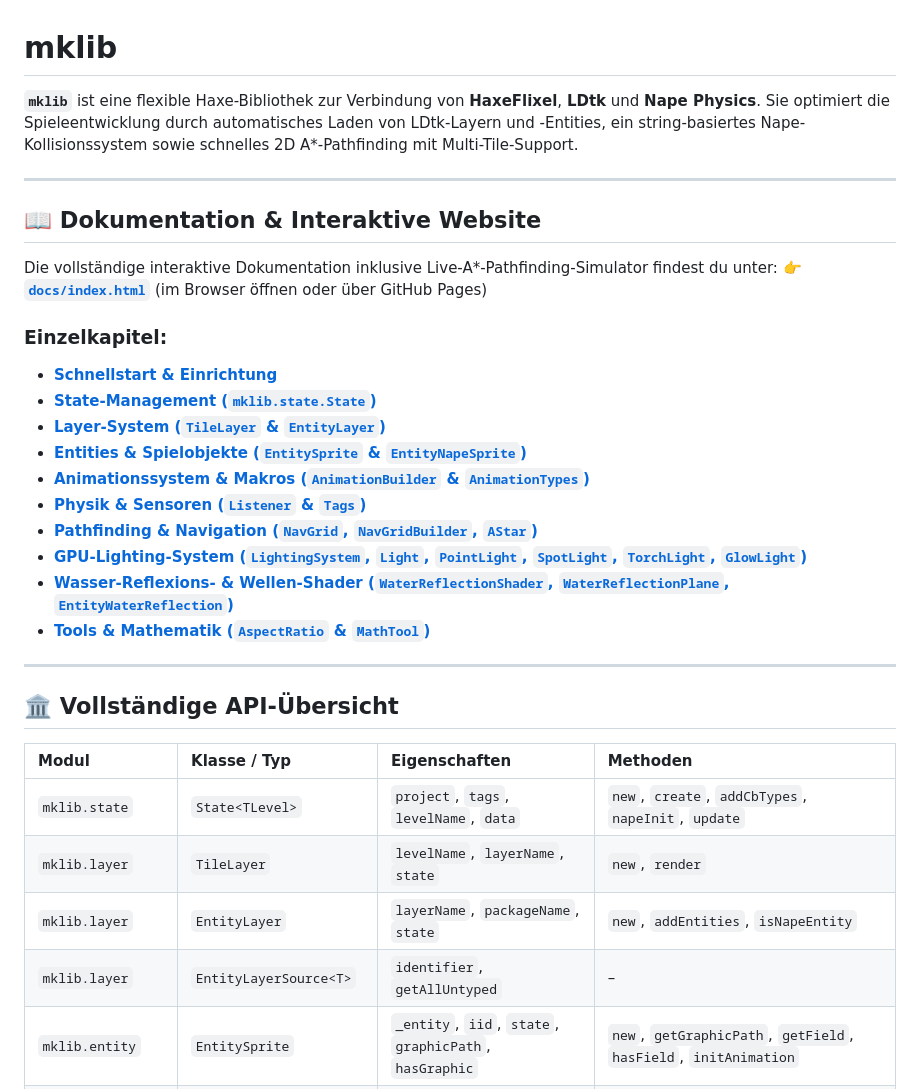
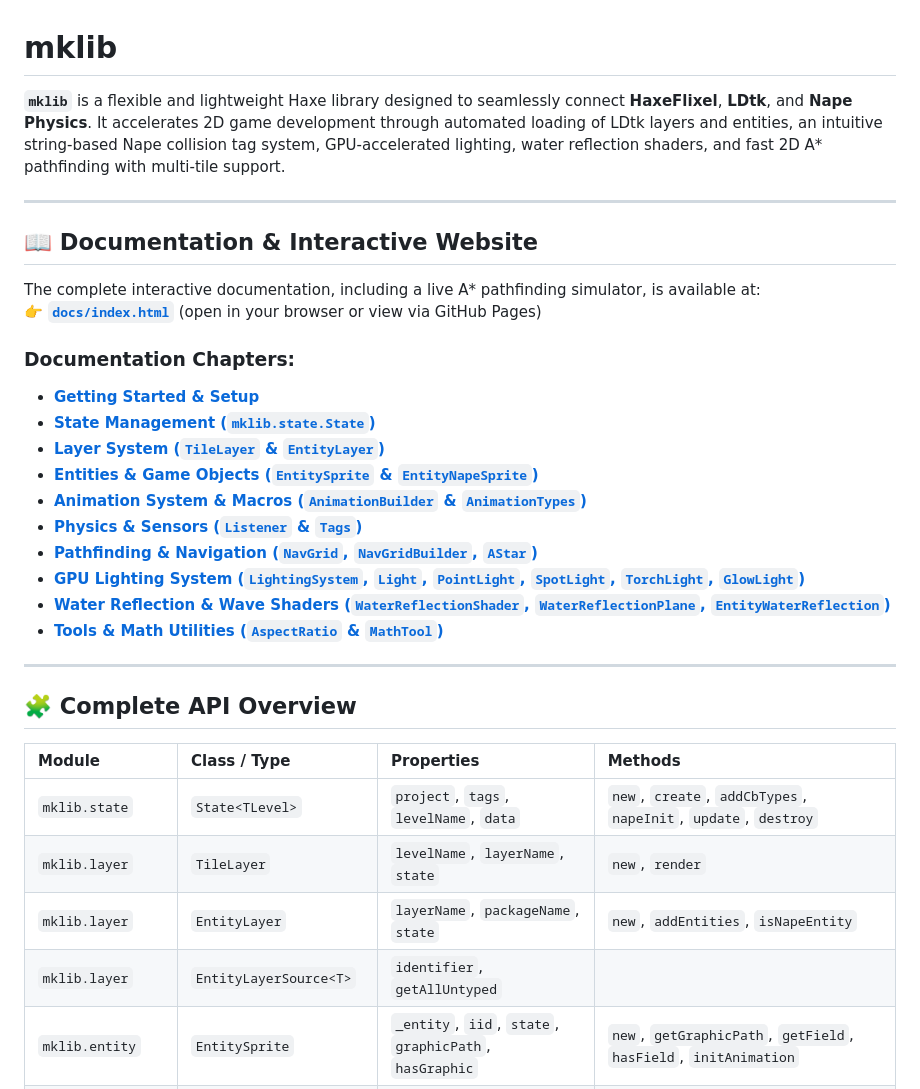
Before and after one commit to markuskahl/mklib, a Markdown page: README.md, the part around one of its changes. Drawn GitHub-style.

```diff
--- a/README.md
+++ b/README.md
@@ -1,36 +1,36 @@
 # mklib
 
-**`mklib`** ist eine flexible Haxe-Bibliothek zur Verbindung von **HaxeFlixel**, **LDtk** und **Nape Physics**. Sie optimiert die Spieleentwicklung durch automatisches Laden von LDtk-Layern und -Entities, ein string-basiertes Nape-Kollisionssystem sowie schnelles 2D A*-Pathfinding mit Multi-Tile-Support.
+**`mklib`** is a flexible and lightweight Haxe library designed to seamlessly connect **HaxeFlixel**, **LDtk**, and **Nape Physics**. It accelerates 2D game development through automated loading of LDtk layers and entities, an intuitive string-based Nape collision tag system, GPU-accelerated lighting, water reflection shaders, and fast 2D A* pathfinding with multi-tile support.
 
 ---
 
-## 📖 Dokumentation & Interaktive Website
+## 📖 Documentation & Interactive Website
 
-Die vollständige interaktive Dokumentation inklusive Live-A*-Pathfinding-Simulator findest du unter:
-👉 **[`docs/index.html`](docs/index.html)** (im Browser öffnen oder über GitHub Pages)
+The complete interactive documentation, including a live A* pathfinding simulator, is available at:
+👉 **[`docs/index.html`](docs/index.html)** (open in your browser or view via GitHub Pages)
 
-### Einzelkapitel:
-- [**Schnellstart & Einrichtung**](docs/getting_started.md)
-- [**State-Management (`mklib.state.State`)**](docs/state.md)
-- [**Layer-System (`TileLayer` & `EntityLayer`)**](docs/layers.md)
-- [**Entities & Spielobjekte (`EntitySprite` & `EntityNapeSprite`)**](docs/entities.md)
-- [**Animationssystem & Makros (`AnimationBuilder` & `AnimationTypes`)**](docs/animation.md)
-- [**Physik & Sensoren (`Listener` & `Tags`)**](docs/physics.md)
+### Documentation Chapters:
+- [**Getting Started & Setup**](docs/getting_started.md)
+- [**State Management (`mklib.state.State`)**](docs/state.md)
+- [**Layer System (`TileLayer` & `EntityLayer`)**](docs/layers.md)
+- [**Entities & Game Objects (`EntitySprite` & `EntityNapeSprite`)**](docs/entities.md)
+- [**Animation System & Macros (`AnimationBuilder` & `AnimationTypes`)**](docs/animation.md)
+- [**Physics & Sensors (`Listener` & `Tags`)**](docs/physics.md)
 - [**Pathfinding & Navigation (`NavGrid`, `NavGridBuilder`, `AStar`)**](docs/pathfinding.md)
-- [**GPU-Lighting-System (`LightingSystem`, `Light`, `PointLight`, `SpotLight`, `TorchLight`, `GlowLight`)**](docs/lighting.md)
-- [**Wasser-Reflexions- & Wellen-Shader (`WaterReflectionShader`, `WaterReflectionPlane`, `EntityWaterReflection`)**](docs/water_reflection.md)
-- [**Tools & Mathematik (`AspectRatio` & `MathTool`)**](docs/tools_math.md)
+- [**GPU Lighting System (`LightingSystem`, `Light`, `PointLight`, `SpotLight`, `TorchLight`, `GlowLight`)**](docs/lighting.md)
+- [**Water Reflection & Wave Shaders (`WaterReflectionShader`, `WaterReflectionPlane`, `EntityWaterReflection`)**](docs/water_reflection.md)
+- [**Tools & Math Utilities (`AspectRatio` & `MathTool`)**](docs/tools_math.md)
 
 ---
 
-## 🏛️ Vollständige API-Übersicht
+## 🧩 Complete API Overview
 
-| Modul | Klasse / Typ | Eigenschaften | Methoden |
+| Module | Class / Type | Properties | Methods |
 | :--- | :--- | :--- | :--- |
-| `mklib.state` | `State<TLevel>` | `project`, `tags`, `levelName`, `data` | `new`, `create`, `addCbTypes`, `napeInit`, `update` |
+| `mklib.state` | `State<TLevel>` | `project`, `tags`, `levelName`, `data` | `new`, `create`, `addCbTypes`, `napeInit`, `update`, `destroy` |
 | `mklib.layer` | `TileLayer` | `levelName`, `layerName`, `state` | `new`, `render` |
 | `mklib.layer` | `EntityLayer` | `layerName`, `packageName`, `state` | `new`, `addEntities`, `isNapeEntity` |
-| `mklib.layer` | `EntityLayerSource<T>` | `identifier`, `getAllUntyped` | – |
+| `mklib.layer` | `EntityLayerSource<T>` | `identifier`, `getAllUntyped` |  |
 | `mklib.entity` | `EntitySprite` | `_entity`, `iid`, `state`, `graphicPath`, `hasGraphic` | `new`, `getGraphicPath`, `getField`, `hasField`, `initAnimation` |
 | `mklib.entity` | `EntityNapeSprite` | `_entity`, `iid`, `state`, `graphicPath`, `hasGraphic`, `body` | `new`, `getGraphicPath`, `getField`, `hasField`, `sensorEnabled`, `addCbType`, `updateShapePosition`, `initAnimation` |
 | `mklib.light` | `LightingSystem` | `lights`, `ambientColor`, `ambientIntensity`, `autoCull`, `shadowsEnabled`, `shadowSteps`, `shadowSoftness`, `occluders`, `shaderInstance` | `new`, `addLight`, `removeLight`, `clearLights`, `addOccluder`, `addOccluders`, `addOccluderClass`, `removeOccluder`, `removeOccluderClass`, `clearOccluders`, `createPointLight`, `createSpotLight`, `createTorchLight`, `createGlowLight`, `createDirectionalLight`, `loadFromLevel`, `loadFromEntityLayer`, `fromEntity` |
```
Also changed, not shown: other parts of README.md (+16 -16 lines), docs/README.md (+88 -86 lines).
